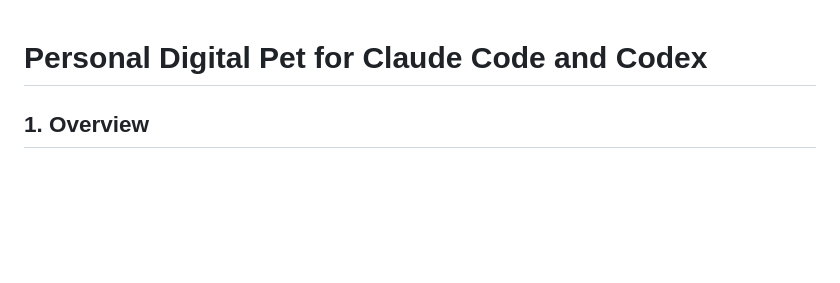
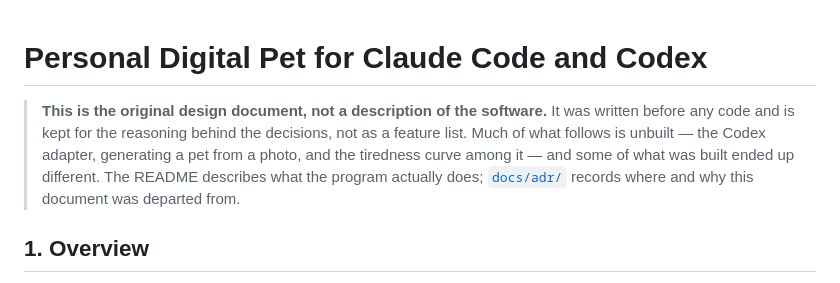
Before and after one commit to lijuno/agent-pet, a Markdown page: docs/prd.md, the part around the change. Rendered like a GitHub page; blank space fills up the shorter version.

Commit message:
Move the requirements document into docs and date it
The file sat at the repository root under a name with spaces and an em dash,
which encodes badly in a URL and is awkward to type. It is now docs/prd.md.

More to the point, it reads as a feature list to anyone arriving at the
repository, and it is not one: it was written before any code and promises the
Codex adapter, generating a pet from a photo, and a tiredness curve, none of
which exist. It opens with a note saying so and pointing at the README for what
the program does and at docs/adr/ for where the design was departed from.

Kept rather than deleted, because the ADRs argue against it by name and the
reasoning is worth having.

Co-Authored-By: Claude Opus 5 <noreply@anthropic.com>

```diff
--- a/Personal Digital Pet for Claude Code and Codex — Product & Engineering Requirements.md
+++ b/docs/prd.md
@@ -1,4 +1,12 @@
 # Personal Digital Pet for Claude Code and Codex
+
+> **This is the original design document, not a description of the software.**
+> It was written before any code and is kept for the reasoning behind the
+> decisions, not as a feature list. Much of what follows is unbuilt — the Codex
+> adapter, generating a pet from a photo, and the tiredness curve among it — and
+> some of what was built ended up different. The README describes what the
+> program actually does; [`docs/adr/`](adr/) records where and why this document
+> was departed from.
 
 ## 1. Overview
 
```
